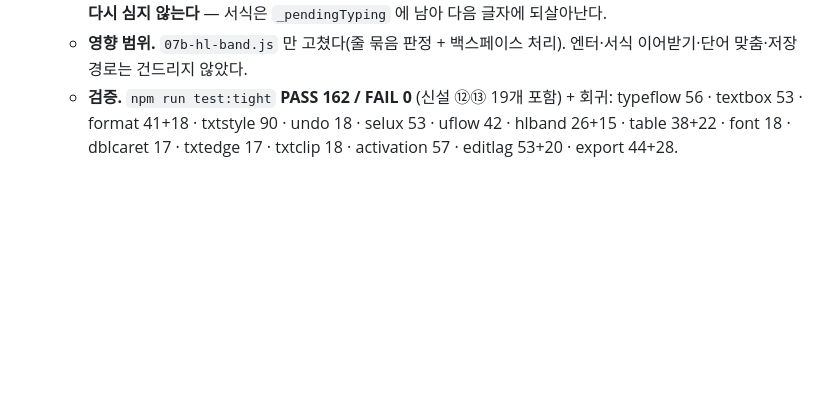
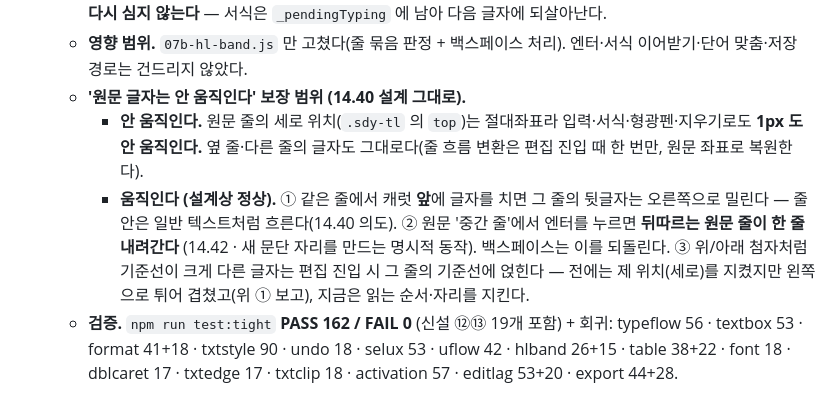
Before and after one commit to troy218/sdynotes, a Markdown page: README.md, the part around the change. GitHub-like rendering; blank space fills up the shorter version.

Commit message:
docs: 14.43.0 — '원문 글자가 안 움직인다' 보장 범위를 README 에 명시
Co-authored-by: arena-agent <297053741+arena-agent@users.noreply.github.com>

```diff
--- a/README.md
+++ b/README.md
@@ -25,6 +25,17 @@
     `_pendingTyping` 에 남아 다음 글자에 되살아난다.
   - **영향 범위.** `07b-hl-band.js` 만 고쳤다(줄 묶음 판정 + 백스페이스 처리).
     엔터·서식 이어받기·단어 맞춤·저장 경로는 건드리지 않았다.
+  - **'원문 글자는 안 움직인다' 보장 범위 (14.40 설계 그대로).**
+    - **안 움직인다.** 원문 줄의 세로 위치(`.sdy-tl` 의 `top`)는 절대좌표라
+      입력·서식·형광펜·지우기로도 **1px 도 안 움직인다.** 옆 줄·다른 줄의 글자도
+      그대로다(줄 흐름 변환은 편집 진입 때 한 번만, 원문 좌표로 복원한다).
+    - **움직인다 (설계상 정상).** ① 같은 줄에서 캐럿 **앞**에 글자를 치면 그 줄의
+      뒷글자는 오른쪽으로 밀린다 — 줄 안은 일반 텍스트처럼 흐른다(14.40 의도).
+      ② 원문 '중간 줄'에서 엔터를 누르면 **뒤따르는 원문 줄이 한 줄 내려간다**
+      (14.42 · 새 문단 자리를 만드는 명시적 동작). 백스페이스는 이를 되돌린다.
+      ③ 위/아래 첨자처럼 기준선이 크게 다른 글자는 편집 진입 시 그 줄의 기준선에
+      얹힌다 — 전에는 제 위치(세로)를 지켰지만 왼쪽으로 튀어 겹쳤고(위 ① 보고),
+      지금은 읽는 순서·자리를 지킨다.
   - **검증.** `npm run test:tight` **PASS 162 / FAIL 0** (신설 ⑫⑬ 19개 포함) +
     회귀: typeflow 56 · textbox 53 · format 41+18 · txtstyle 90 · undo 18 ·
     selux 53 · uflow 42 · hlband 26+15 · table 38+22 · font 18 · dblcaret 17 ·
```
